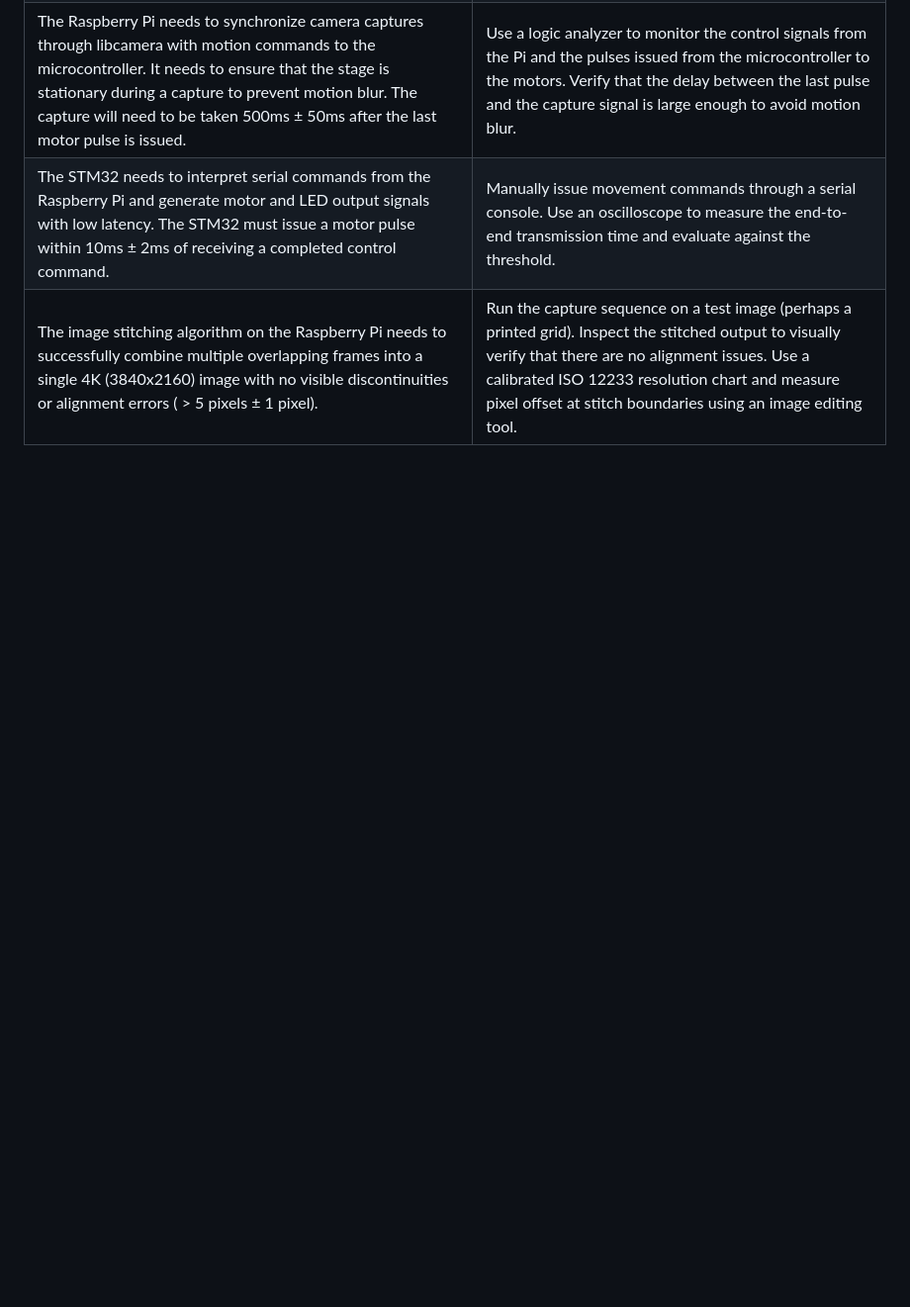
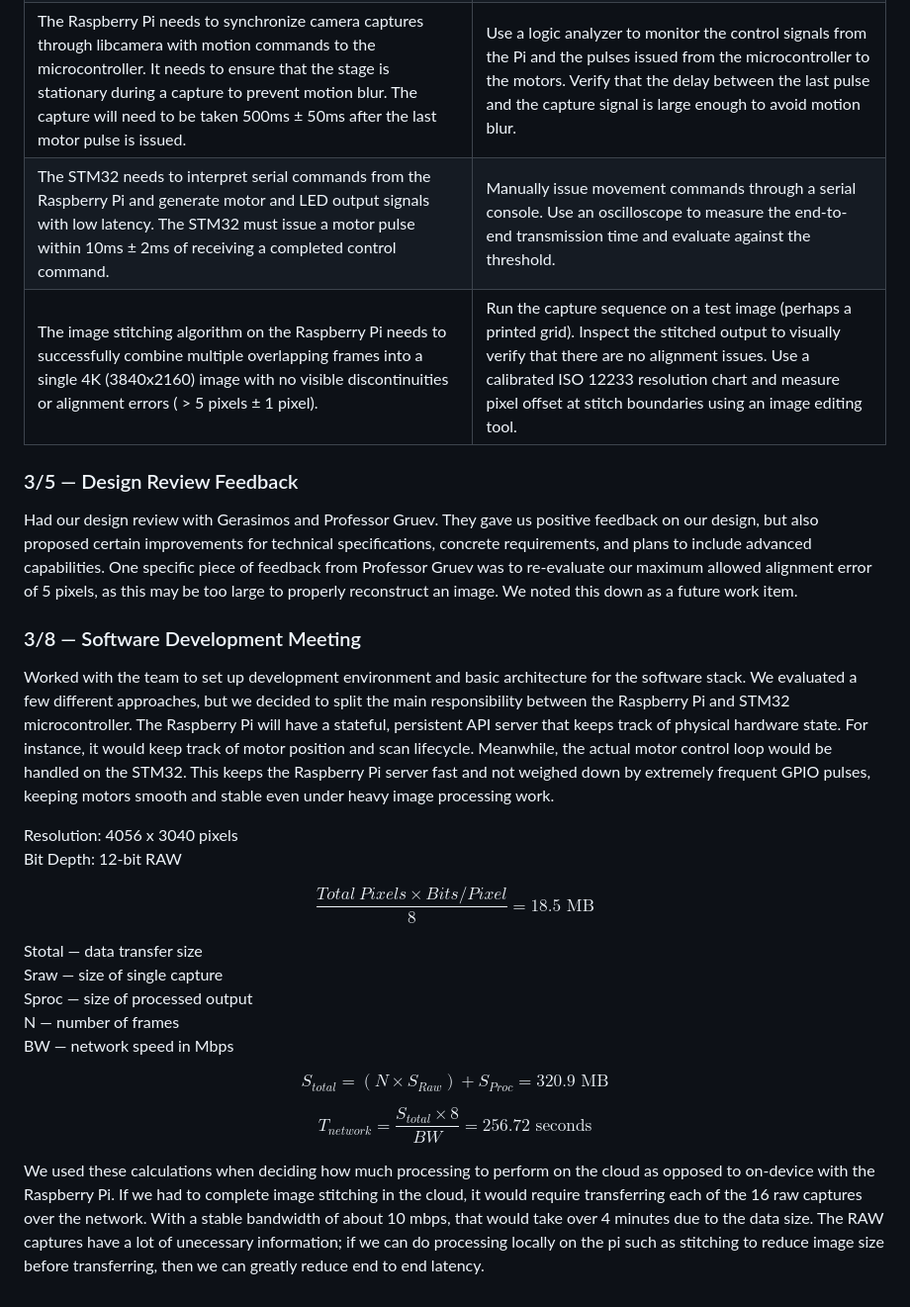
Before and after one commit to ForthgoerGa/Portable-film-digitizer, a Markdown page: lab-notebook/arnav/README.md, the part around the change. Shown at 99% size. Drawn GitHub-style; blank space fills up the shorter version.

Commit message:
entries from week of design review

```diff
--- a/lab-notebook/arnav/README.md
+++ b/lab-notebook/arnav/README.md
@@ -36,3 +36,26 @@ In addition to the design document, I also spent the week making sure that the R
 | The Raspberry Pi needs to synchronize camera captures through libcamera with motion commands to the microcontroller. It needs to ensure that the stage is stationary during a capture to prevent motion blur. The capture will need to be taken 500ms ± 50ms after the last motor pulse is issued. | Use a logic analyzer to monitor the control signals from the Pi and the pulses issued from the microcontroller to the motors. Verify that the delay between the last pulse and the capture signal is large enough to avoid motion blur. |
 | The STM32 needs to interpret serial commands from the Raspberry Pi and generate motor and LED output signals with low latency. The STM32 must issue a motor pulse within 10ms ± 2ms of receiving a completed control command. | Manually issue movement commands through a serial console. Use an oscilloscope to measure the end-to-end transmission time and evaluate against the threshold. |
 | The image stitching algorithm on the Raspberry Pi needs to successfully combine multiple overlapping frames into a single 4K (3840x2160) image with no visible discontinuities or alignment errors ( > 5 pixels ± 1 pixel). | Run the capture sequence on a test image (perhaps a printed grid). Inspect the stitched output to visually verify that there are no alignment issues. Use a calibrated ISO 12233 resolution chart and measure pixel offset at stitch boundaries using an image editing tool. |
+
+### 3/5 — Design Review Feedback
+Had our design review with Gerasimos and Professor Gruev. They gave us positive feedback on our design, but also proposed certain improvements for technical specifications, concrete requirements, and plans to include advanced capabilities. One specific piece of feedback from Professor Gruev was to re-evaluate our maximum allowed alignment error of 5 pixels, as this may be too large to properly reconstruct an image. We noted this down as a future work item.
+
+### 3/8 — Software Development Meeting
+Worked with the team to set up development environment and basic architecture for the software stack. We evaluated a few different approaches, but we decided to split the main responsibility between the Raspberry Pi and STM32 microcontroller. The Raspberry Pi will have a stateful, persistent API server that keeps track of physical hardware state. For instance, it would keep track of motor position and scan lifecycle. Meanwhile, the actual motor control loop would be handled on the STM32. This keeps the Raspberry Pi server fast and not weighed down by extremely frequent GPIO pulses, keeping motors smooth and stable even under heavy image processing work.
+
+Resolution: 4056 x 3040 pixels
+Bit Depth: 12-bit RAW
+
+$$\frac{Total\ Pixels \times Bits/Pixel}{8} = 18.5 \text{ MB}$$
+
+Stotal — data transfer size
+Sraw — size of single capture
+Sproc — size of processed output
+N — number of frames
+BW — network speed in Mbps
+
+$$S_{total} = (N \times S_{Raw}) + S_{Proc} = 320.9 \text{ MB}$$
+
+$$T_{network} = \frac{S_{total} \times 8}{BW} = 256.72 \text{ seconds}$$
+
+We used these calculations when deciding how much processing to perform on the cloud as opposed to on-device with the Raspberry Pi. If we had to complete image stitching in the cloud, it would require transferring each of the 16 raw captures over the network. With a stable bandwidth of about 10 mbps, that would take over 4 minutes due to the data size. The RAW captures have a lot of unecessary information; if we can do processing locally on the pi such as stitching to reduce image size before transferring, then we can greatly reduce end to end latency.
```
